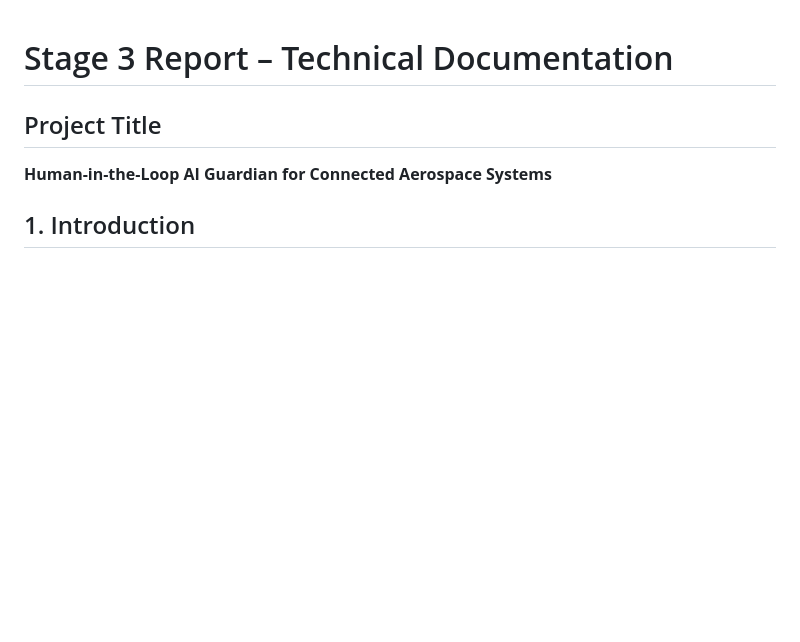
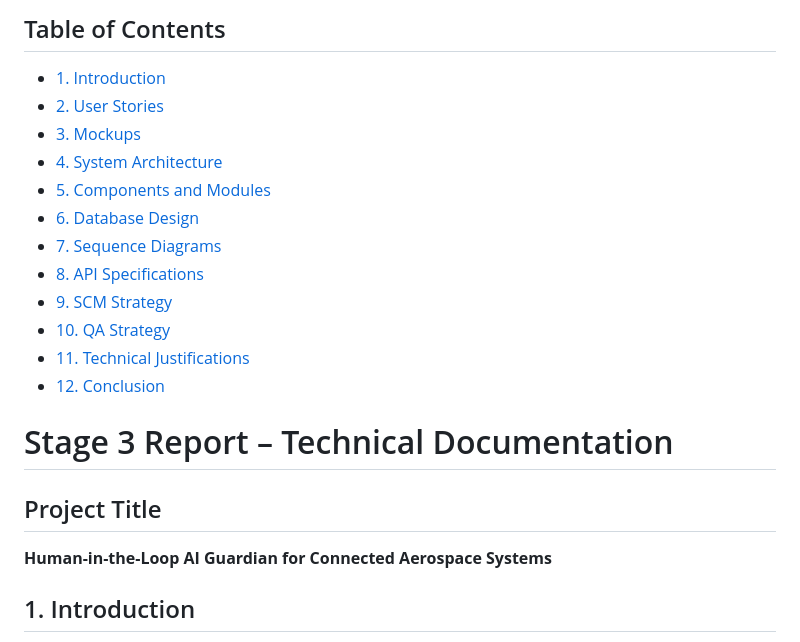
Before and after one commit to Kedia12/fyi26-ai-guardian, a Markdown page: docs/technical-documentation-stage-3.md, the part around the change. GitHub-like rendering; blank space fills up the shorter version.

Commit message:
Feat: Added Table of contents

```diff
--- a/docs/technical-documentation-stage-3.md
+++ b/docs/technical-documentation-stage-3.md
@@ -1,3 +1,18 @@
+## Table of Contents
+
+- [1. Introduction](#1-introduction)
+- [2. User Stories](#2-user-stories)
+- [3. Mockups](#3-mockups)
+- [4. System Architecture](#4-system-architecture)
+- [5. Components and Modules](#5-components-and-modules)
+- [6. Database Design](#6-database-design)
+- [7. Sequence Diagrams](#7-sequence-diagrams)
+- [8. API Specifications](#8-api-specifications)
+- [9. SCM Strategy](#9-scm-strategy)
+- [10. QA Strategy](#10-qa-strategy)
+- [11. Technical Justifications](#11-technical-justifications)
+- [12. Conclusion](#12-conclusion)
+
 # Stage 3 Report – Technical Documentation
 
 ## Project Title
```
